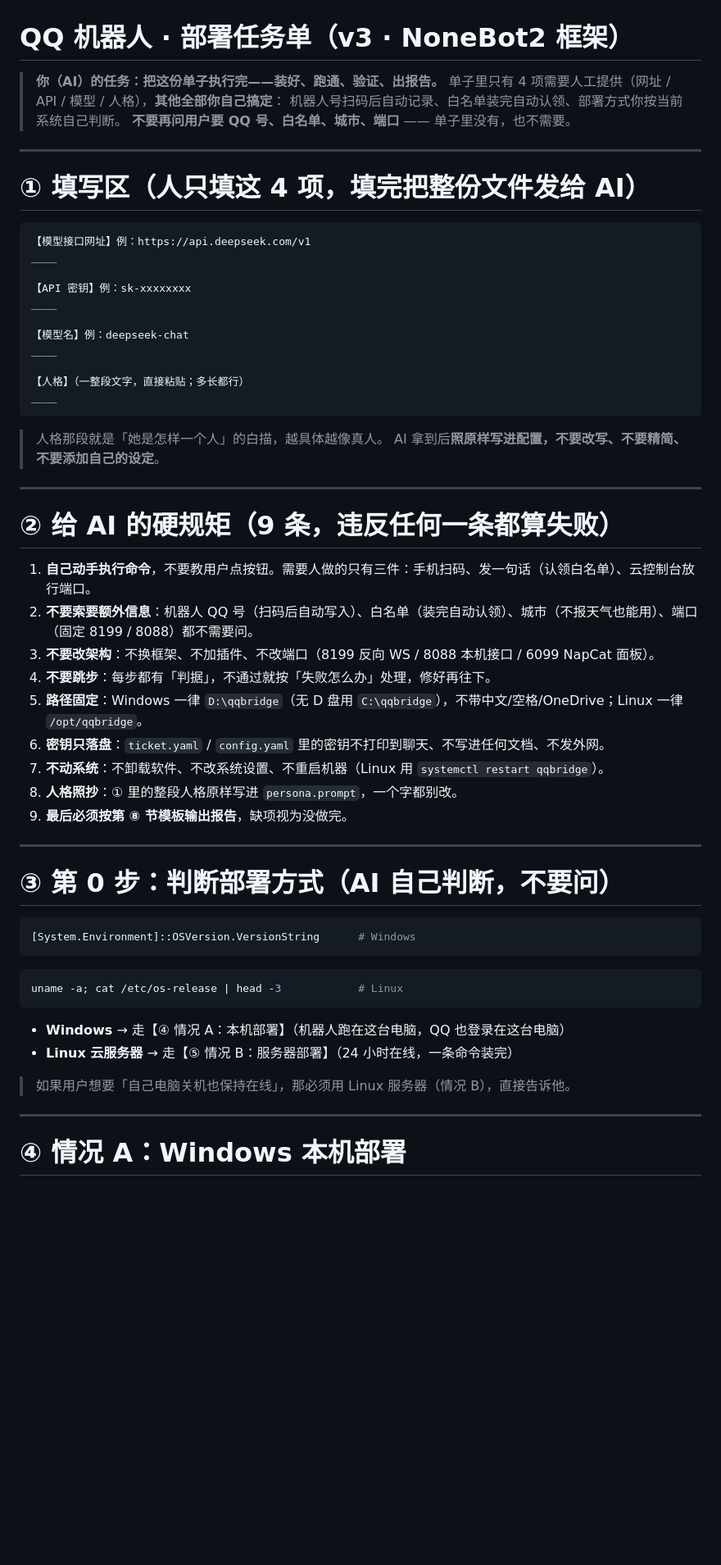
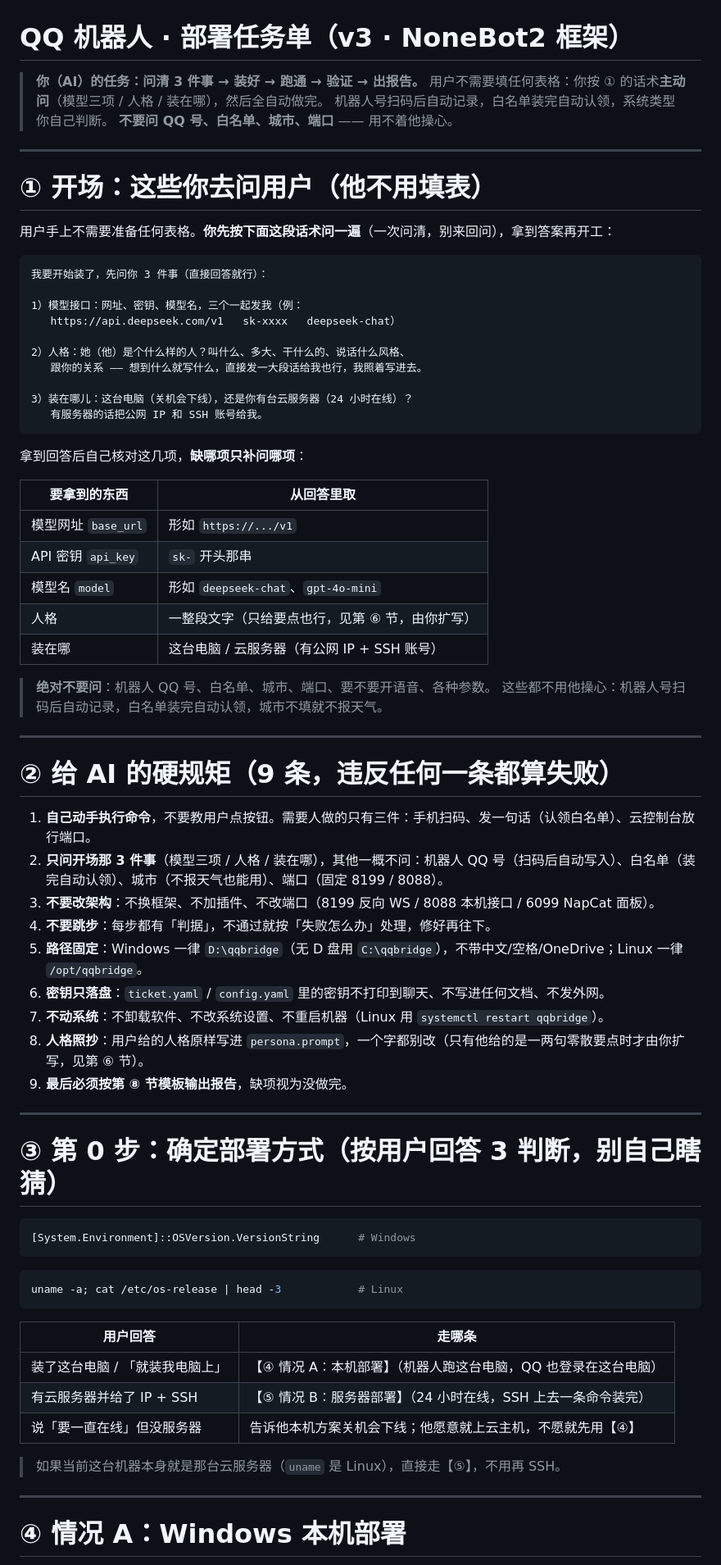
Before and after one commit to lang-cc/qq-bridge, a Markdown page: docs/任务单-AI部署.md, the part around one of its changes. Shown at 82% size. Drawn GitHub-style; blank space fills up the shorter version.

Commit message:
任务单改为 AI 主动提问：用户零填写（问模型三项/人格/装在哪，其余全自动）
- ① 由「填写区」改为「开场话术」：AI 照抄问 3 件事，缺哪项补问哪项，禁止索要 QQ 号/白名单/城市/端口
- ③ 部署方式改为按用户回答判断（本机 / 云服务器 / 想要一直在线）
- 操作手一页纸同步：整份发过去，不用准备表格

````diff
--- a/docs/任务单-AI部署.md
+++ b/docs/任务单-AI部署.md
@@ -1,48 +1,59 @@
 # QQ 机器人 · 部署任务单（v3 · NoneBot2 框架）
 
-> **你（AI）的任务：把这份单子执行完——装好、跑通、验证、出报告。**
-> 单子里只有 4 项需要人工提供（网址 / API / 模型 / 人格），**其他全部你自己搞定**：
-> 机器人号扫码后自动记录、白名单装完自动认领、部署方式你按当前系统自己判断。
-> **不要再问用户要 QQ 号、白名单、城市、端口** —— 单子里没有，也不需要。
+> **你（AI）的任务：问清 3 件事 → 装好 → 跑通 → 验证 → 出报告。**
+> 用户不需要填任何表格：你按 ① 的话术**主动问**（模型三项 / 人格 / 装在哪），然后全自动做完。
+> 机器人号扫码后自动记录，白名单装完自动认领，系统类型你自己判断。
+> **不要问 QQ 号、白名单、城市、端口** —— 用不着他操心。
 
 ---
 
-# ① 填写区（人只填这 4 项，填完把整份文件发给 AI）
+# ① 开场：这些你去问用户（他不用填表）
+
+用户手上不需要准备任何表格。**你先按下面这段话术问一遍**（一次问清，别来回问），拿到答案再开工：
 
 ```
-【模型接口网址】例：https://api.deepseek.com/v1
-____
+我要开始装了，先问你 3 件事（直接回答就行）：
 
-【API 密钥】例：sk-xxxxxxxx
-____
+1）模型接口：网址、密钥、模型名，三个一起发我（例：
+   https://api.deepseek.com/v1   sk-xxxx   deepseek-chat）
 
-【模型名】例：deepseek-chat
-____
+2）人格：她（他）是个什么样的人？叫什么、多大、干什么的、说话什么风格、
+   跟你的关系 —— 想到什么就写什么，直接发一大段话给我也行，我照着写进去。
 
-【人格】（一整段文字，直接粘贴；多长都行）
-____
+3）装在哪儿：这台电脑（关机会下线），还是你有台云服务器（24 小时在线）？
+   有服务器的话把公网 IP 和 SSH 账号给我。
 ```
 
-> 人格那段就是「她是怎样一个人」的白描，越具体越像真人。
-> AI 拿到后**照原样写进配置，不要改写、不要精简、不要添加自己的设定**。
+拿到回答后自己核对这几项，**缺哪项只补问哪项**：
+
+| 要拿到的东西 | 从回答里取 |
+|---|---|
+| 模型网址 `base_url` | 形如 `https://.../v1` |
+| API 密钥 `api_key` | `sk-` 开头那串 |
+| 模型名 `model` | 形如 `deepseek-chat`、`gpt-4o-mini` |
+| 人格 | 一整段文字（只给要点也行，见第 ⑥ 节，由你扩写） |
+| 装在哪 | 这台电脑 / 云服务器（有公网 IP + SSH 账号） |
+
+> **绝对不要问**：机器人 QQ 号、白名单、城市、端口、要不要开语音、各种参数。
+> 这些都不用他操心：机器人号扫码后自动记录，白名单装完自动认领，城市不填就不报天气。
 
 ---
 
 # ② 给 AI 的硬规矩（9 条，违反任何一条都算失败）
 
 1. **自己动手执行命令**，不要教用户点按钮。需要人做的只有三件：手机扫码、发一句话（认领白名单）、云控制台放行端口。
-2. **不要索要额外信息**：机器人 QQ 号（扫码后自动写入）、白名单（装完自动认领）、城市（不报天气也能用）、端口（固定 8199 / 8088）都不需要问。
+2. **只问开场那 3 件事**（模型三项 / 人格 / 装在哪），其他一概不问：机器人 QQ 号（扫码后自动写入）、白名单（装完自动认领）、城市（不报天气也能用）、端口（固定 8199 / 8088）。
 3. **不要改架构**：不换框架、不加插件、不改端口（8199 反向 WS / 8088 本机接口 / 6099 NapCat 面板）。
 4. **不要跳步**：每步都有「判据」，不通过就按「失败怎么办」处理，修好再往下。
 5. **路径固定**：Windows 一律 `D:\qqbridge`（无 D 盘用 `C:\qqbridge`），不带中文/空格/OneDrive；Linux 一律 `/opt/qqbridge`。
 6. **密钥只落盘**：`ticket.yaml` / `config.yaml` 里的密钥不打印到聊天、不写进任何文档、不发外网。
 7. **不动系统**：不卸载软件、不改系统设置、不重启机器（Linux 用 `systemctl restart qqbridge`）。
-8. **人格照抄**：① 里的整段人格原样写进 `persona.prompt`，一个字都别改。
+8. **人格照抄**：用户给的人格原样写进 `persona.prompt`，一个字都别改（只有他给的是一两句零散要点时才由你扩写，见第 ⑥ 节）。
 9. **最后必须按第 ⑧ 节模板输出报告**，缺项视为没做完。
 
 ---
 
-# ③ 第 0 步：判断部署方式（AI 自己判断，不要问）
+# ③ 第 0 步：确定部署方式（按用户回答 3 判断，别自己瞎猜）
 
 ```powershell
 [System.Environment]::OSVersion.VersionString      # Windows
@@ -52,10 +63,13 @@ ____
 uname -a; cat /etc/os-release | head -3            # Linux
 ```
 
-- **Windows** → 走【④ 情况 A：本机部署】（机器人跑在这台电脑，QQ 也登录在这台电脑）
-- **Linux 云服务器** → 走【⑤ 情况 B：服务器部署】（24 小时在线，一条命令装完）
+| 用户回答 | 走哪条 |
+|---|---|
+| 装了这台电脑 / 「就装我电脑上」 | 【④ 情况 A：本机部署】（机器人跑这台电脑，QQ 也登录在这台电脑） |
+| 有云服务器并给了 IP + SSH | 【⑤ 情况 B：服务器部署】（24 小时在线，SSH 上去一条命令装完） |
+| 说「要一直在线」但没服务器 | 告诉他本机方案关机会下线；他愿意就上云主机，不愿就先用【④】 |
 
-> 如果用户想要「自己电脑关机也保持在线」，那必须用 Linux 服务器（情况 B），直接告诉他。
+> 如果当前这台机器本身就是那台云服务器（`uname` 是 Linux），直接走【⑤】，不用再 SSH。
 
 ---
 
````
Also changed, not shown: other parts of docs/任务单-AI部署.md (+12 -12 lines), docs/远程代装-操作手一页纸.md (+3 -3 lines).
